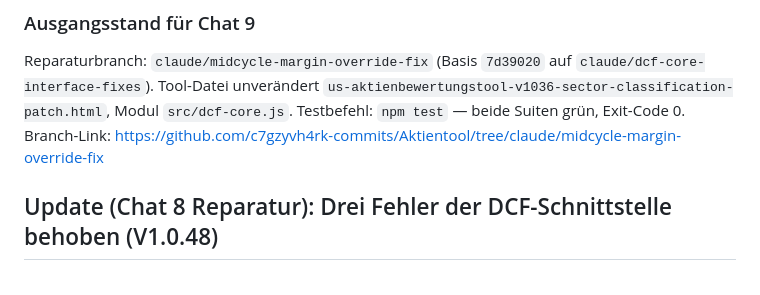
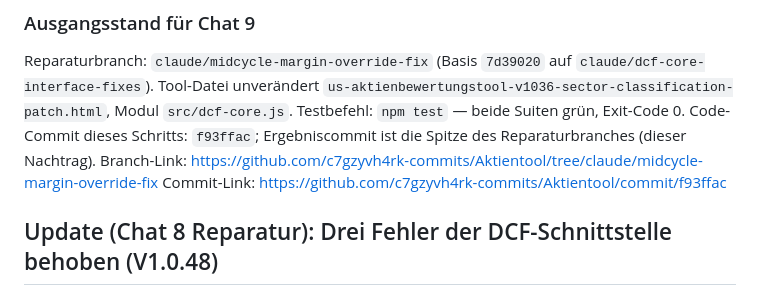
Before and after one commit to c7gzyvh4rk-commits/Aktientool, a Markdown page: HANDOFF.md, the part around the change. Drawn GitHub-style.

Commit message:
HANDOFF: Ergebniscommit und Commit-Link nachtragen
Co-Authored-By: Claude Opus 5 <noreply@anthropic.com>
Claude-Session: https://claude.ai/code/session_01RFmUwnn62U879UactFfTAm

```diff
--- a/HANDOFF.md
+++ b/HANDOFF.md
@@ -154,7 +154,10 @@ Reparaturbranch: `claude/midcycle-margin-override-fix` (Basis `7d39020` auf
 `us-aktienbewertungstool-v1036-sector-classification-patch.html`, Modul
 `src/dcf-core.js`.
 Testbefehl: `npm test` — beide Suiten grün, Exit-Code 0.
+Code-Commit dieses Schritts: `f93ffac`; Ergebniscommit ist die Spitze des
+Reparaturbranches (dieser Nachtrag).
 Branch-Link: https://github.com/c7gzyvh4rk-commits/Aktientool/tree/claude/midcycle-margin-override-fix
+Commit-Link: https://github.com/c7gzyvh4rk-commits/Aktientool/commit/f93ffac
 
 ## Update (Chat 8 Reparatur): Drei Fehler der DCF-Schnittstelle behoben (V1.0.48)
 
```
